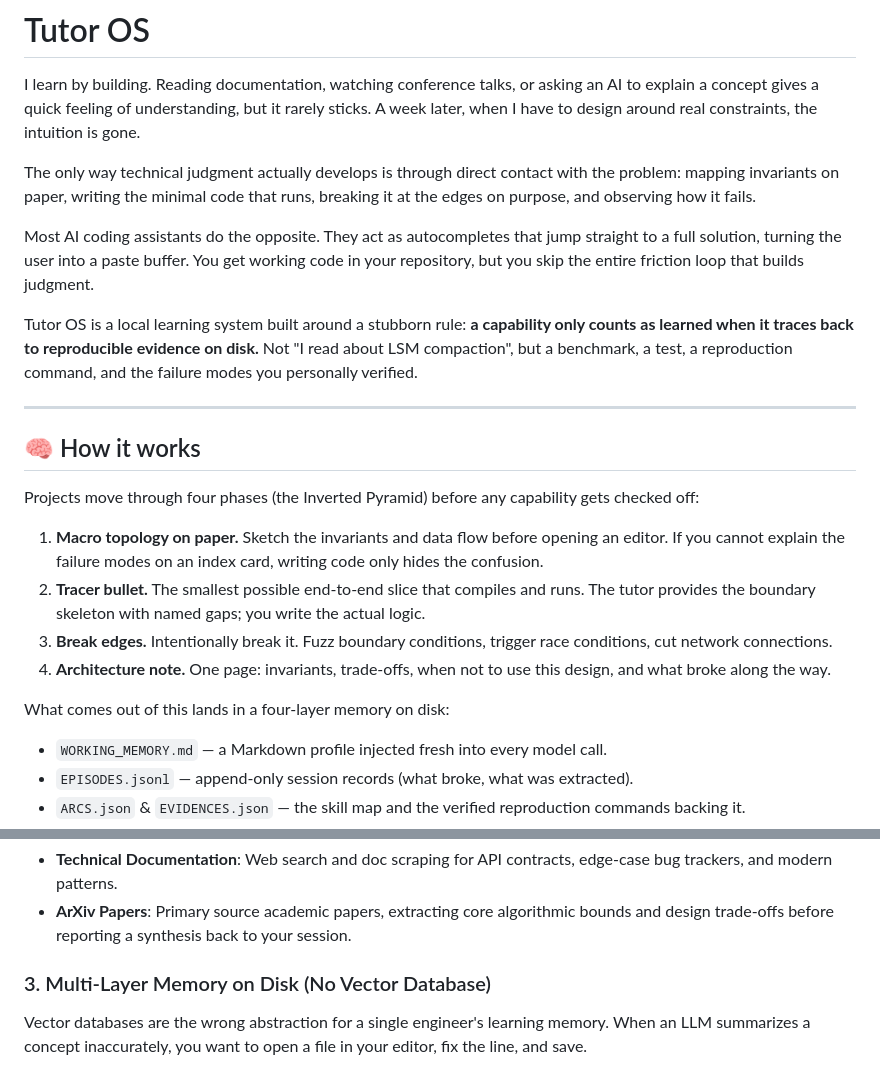
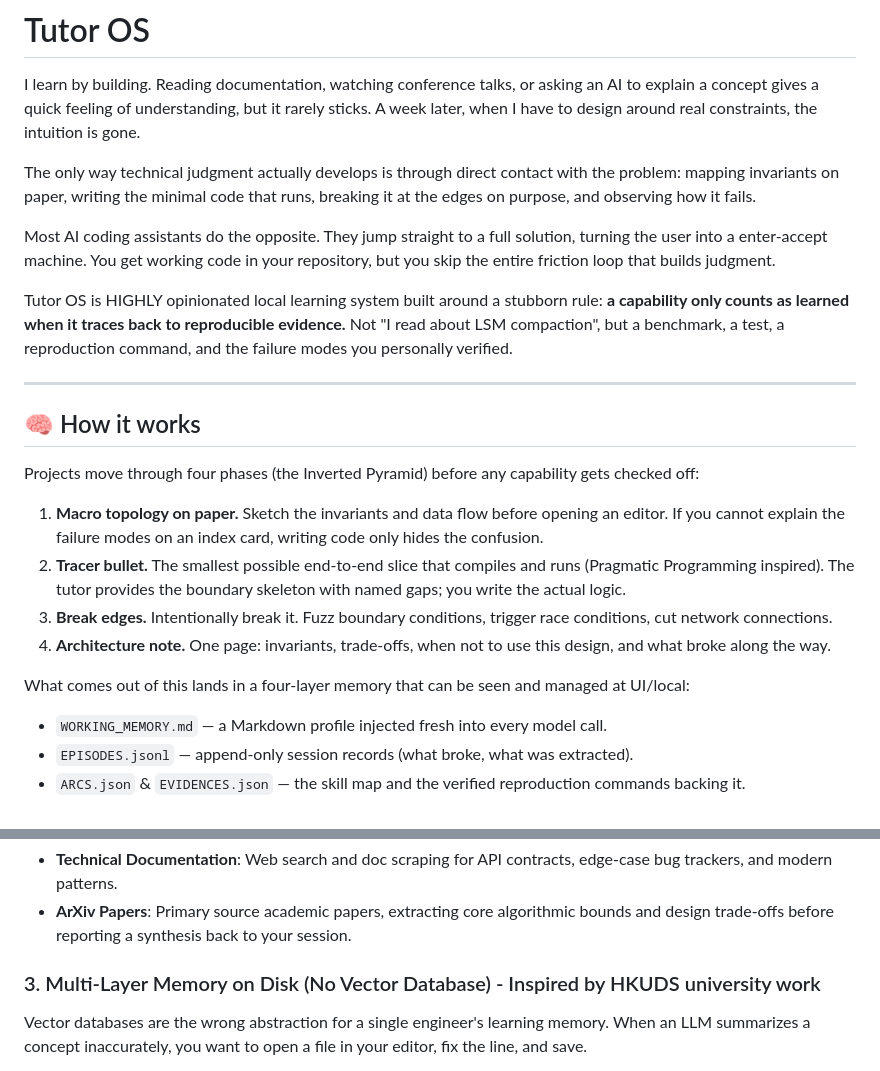
Before and after one commit to matheusbuniotto/ai-code-tutor-os, a Markdown page: README.md, 2 parts joined by grey strips. Rendered like a GitHub page.

```diff
--- a/README.md
+++ b/README.md
@@ -4,9 +4,9 @@ I learn by building. Reading documentation, watching conference talks, or asking
 
 The only way technical judgment actually develops is through direct contact with the problem: mapping invariants on paper, writing the minimal code that runs, breaking it at the edges on purpose, and observing how it fails.
 
-Most AI coding assistants do the opposite. They act as autocompletes that jump straight to a full solution, turning the user into a paste buffer. You get working code in your repository, but you skip the entire friction loop that builds judgment.
+Most AI coding assistants do the opposite. They jump straight to a full solution, turning the user into a enter-accept machine. You get working code in your repository, but you skip the entire friction loop that builds judgment.
 
-Tutor OS is a local learning system built around a stubborn rule: **a capability only counts as learned when it traces back to reproducible evidence on disk.** Not "I read about LSM compaction", but a benchmark, a test, a reproduction command, and the failure modes you personally verified.
+Tutor OS is HIGHLY opinionated local learning system built around a stubborn rule: **a capability only counts as learned when it traces back to reproducible evidence.** Not "I read about LSM compaction", but a benchmark, a test, a reproduction command, and the failure modes you personally verified.
 
 ---
 
@@ -15,11 +15,11 @@ Tutor OS is a local learning system built around a stubborn rule: **a capability
 Projects move through four phases (the Inverted Pyramid) before any capability gets checked off:
 
 1. **Macro topology on paper.** Sketch the invariants and data flow before opening an editor. If you cannot explain the failure modes on an index card, writing code only hides the confusion.
-2. **Tracer bullet.** The smallest possible end-to-end slice that compiles and runs. The tutor provides the boundary skeleton with named gaps; you write the actual logic.
+2. **Tracer bullet.** The smallest possible end-to-end slice that compiles and runs (Pragmatic Programming inspired). The tutor provides the boundary skeleton with named gaps; you write the actual logic.
 3. **Break edges.** Intentionally break it. Fuzz boundary conditions, trigger race conditions, cut network connections.
 4. **Architecture note.** One page: invariants, trade-offs, when not to use this design, and what broke along the way.
 
-What comes out of this lands in a four-layer memory on disk:
+What comes out of this lands in a four-layer memory that can be seen and managed at UI/local:
 - `WORKING_MEMORY.md` — a Markdown profile injected fresh into every model call.
 - `EPISODES.jsonl` — append-only session records (what broke, what was extracted).
 - `ARCS.json` & `EVIDENCES.json` — the skill map and the verified reproduction commands backing it.
@@ -82,7 +82,7 @@ When exploring unfamiliar systems (distributed consensus, memory models in Rust,
 - **Technical Documentation**: Web search and doc scraping for API contracts, edge-case bug trackers, and modern patterns.
 - **ArXiv Papers**: Primary source academic papers, extracting core algorithmic bounds and design trade-offs before reporting a synthesis back to your session.
 
-### 3. Multi-Layer Memory on Disk (No Vector Database)
+### 3. Multi-Layer Memory on Disk (No Vector Database) - Inspired by HKUDS university work
 Vector databases are the wrong abstraction for a single engineer's learning memory. When an LLM summarizes a concept inaccurately, you want to open a file in your editor, fix the line, and save.
 - **Working Memory (`WORKING_MEMORY.md`)**: Injected into every agent call via instructions hooks. Updated one section at a time to prevent the model from dropping context.
 - **Episodes (`EPISODES.jsonl`)**: Append-only session records capturing what broke and what was extracted.
```
